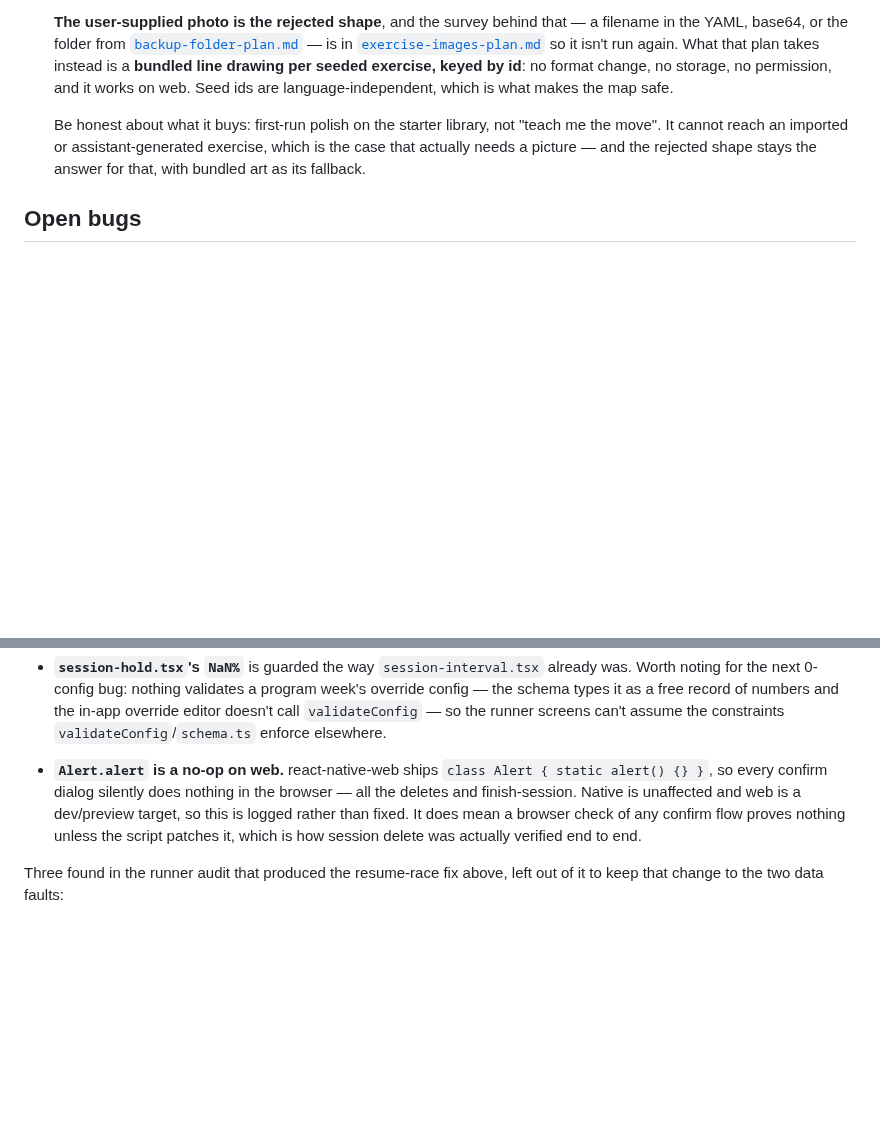
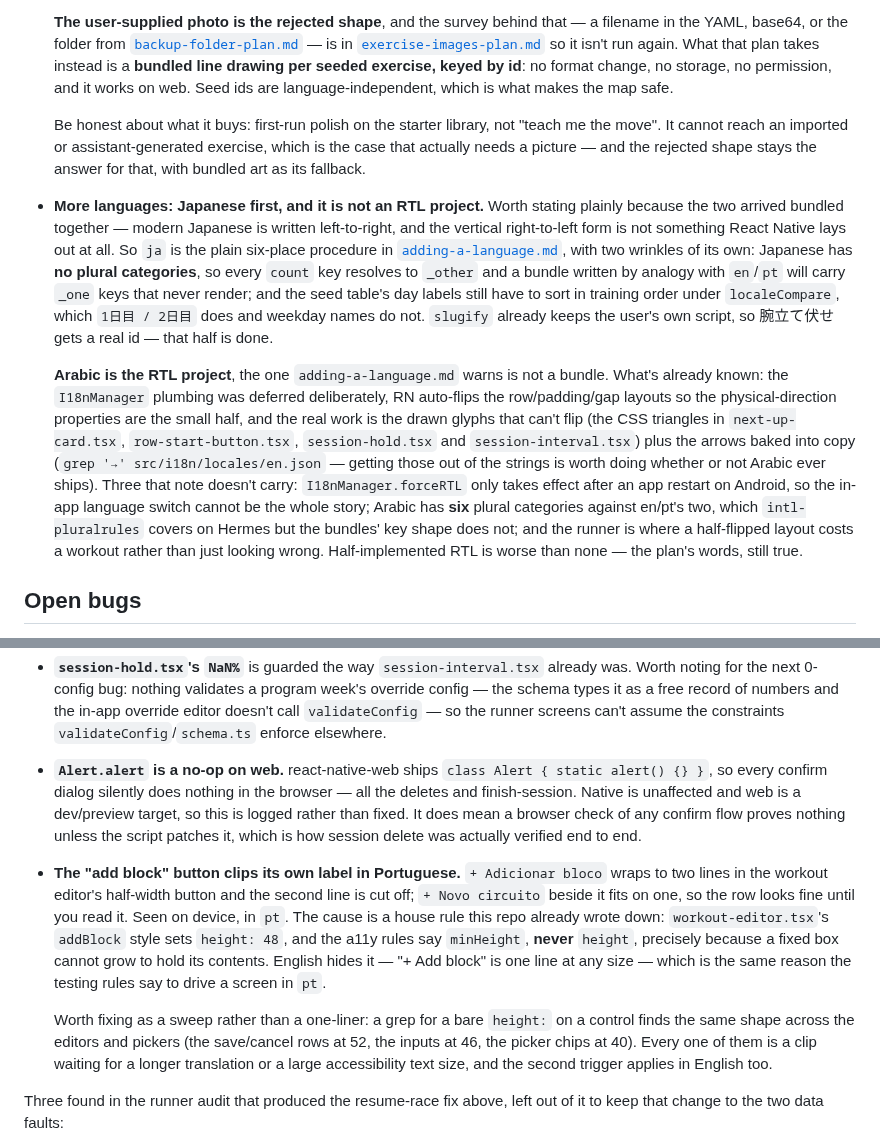
Before and after one commit to celsaad/kettle, a Markdown page: docs/open-work.md, 2 parts joined by grey strips. Drawn GitHub-style; blank space fills up the shorter version.

Commit message:
Add the Japanese/RTL entry and the pt button-clipping bug to the backlog
Two backlog entries written alongside the images plan but independent of it.

The languages entry exists because Japanese and Arabic keep arriving bundled
together and shouldn't be: modern Japanese is left-to-right, so `ja` is the
plain six-place procedure, with two wrinkles of its own (no plural categories,
so `_one` keys never render; day labels still have to sort in training order).
Arabic is the actual RTL project, and the note records what's already known so
the same ground isn't resurveyed — the drawn glyphs that can't flip and the
arrows baked into copy are the real work, not the layout properties.

The bug is one the house rules already predicted: `workout-editor.tsx`'s
`addBlock` sets `height: 48`, and the a11y rules say `minHeight`, never
`height`, precisely because a fixed box can't grow to hold its contents.
"+ Adicionar bloco" wraps and clips; "+ Add block" never would, which is the
same reason the testing rules say to drive a screen in `pt`. Filed as a sweep
rather than a one-liner because a grep for a bare `height:` on a control finds
the same shape across the editors and pickers.

Co-Authored-By: Claude Opus 5 <noreply@anthropic.com>

```diff
--- a/docs/open-work.md
+++ b/docs/open-work.md
@@ -242,6 +242,27 @@ wanting states and assignees, it wants GitHub issues instead.
   cannot reach an imported or assistant-generated exercise, which is the case that actually needs a
   picture — and the rejected shape stays the answer for that, with bundled art as its fallback.
 
+- **More languages: Japanese first, and it is not an RTL project.** Worth stating plainly because the
+  two arrived bundled together — modern Japanese is written left-to-right, and the vertical
+  right-to-left form is not something React Native lays out at all. So `ja` is the plain six-place
+  procedure in [`adding-a-language.md`](adding-a-language.md), with two wrinkles of its own: Japanese
+  has **no plural categories**, so every `count` key resolves to `_other` and a bundle written by
+  analogy with `en`/`pt` will carry `_one` keys that never render; and the seed table's day labels still
+  have to sort in training order under `localeCompare`, which `1日目 / 2日目` does and weekday names do
+  not. `slugify` already keeps the user's own script, so 腕立て伏せ gets a real id — that half is done.
+
+  **Arabic is the RTL project**, the one `adding-a-language.md` warns is not a bundle. What's already
+  known: the `I18nManager` plumbing was deferred deliberately, RN auto-flips the row/padding/gap
+  layouts so the physical-direction properties are the small half, and the real work is the drawn glyphs
+  that can't flip (the CSS triangles in `next-up-card.tsx`, `row-start-button.tsx`, `session-hold.tsx`
+  and `session-interval.tsx`) plus the arrows baked into copy (`grep '→' src/i18n/locales/en.json` —
+  getting those out of the strings is worth doing whether or not Arabic ever ships). Three that note
+  doesn't carry: `I18nManager.forceRTL` only takes effect after an app restart on Android, so the
+  in-app language switch cannot be the whole story; Arabic has **six** plural categories against en/pt's
+  two, which `intl-pluralrules` covers on Hermes but the bundles' key shape does not; and the runner is
+  where a half-flipped layout costs a workout rather than just looking wrong. Half-implemented RTL is
+  worse than none — the plan's words, still true.
+
 ## Open bugs
 
 Found while planning the tests/a11y/i18n work (see `testing-a11y-i18n-plan.md`), each verified against
@@ -305,6 +326,19 @@ structural ones:
   mean a browser check of any confirm flow proves nothing unless the script patches it, which is how
   session delete was actually verified end to end.
 
+- **The "add block" button clips its own label in Portuguese.** `+ Adicionar bloco` wraps to two lines
+  in the workout editor's half-width button and the second line is cut off; `+ Novo circuito` beside it
+  fits on one, so the row looks fine until you read it. Seen on device, in `pt`. The cause is a house
+  rule this repo already wrote down: `workout-editor.tsx`'s `addBlock` style sets `height: 48`, and the
+  a11y rules say `minHeight`, **never** `height`, precisely because a fixed box cannot grow to hold its
+  contents. English hides it — "+ Add block" is one line at any size — which is the same reason the
+  testing rules say to drive a screen in `pt`.
+
+  Worth fixing as a sweep rather than a one-liner: a grep for a bare `height:` on a control finds the
+  same shape across the editors and pickers (the save/cancel rows at 52, the inputs at 46, the picker
+  chips at 40). Every one of them is a clip waiting for a longer translation or a large accessibility
+  text size, and the second trigger applies in English too.
+
 Three found in the runner audit that produced the resume-race fix above, left out of it to keep that
 change to the two data faults:
 
```
